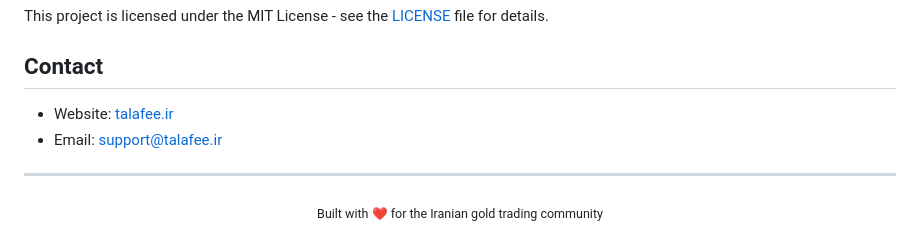
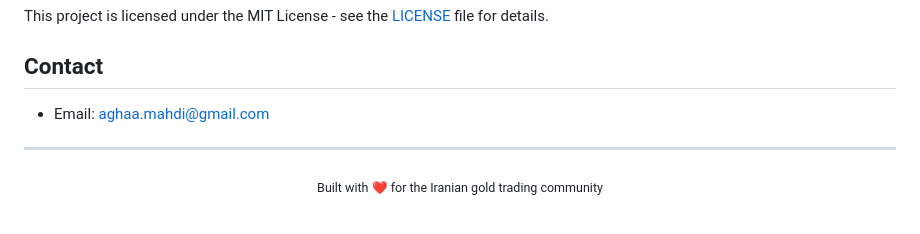
Before and after one commit to mahdincc/talafee, a Markdown page: README.md, the part around the change. GitHub-like rendering.

```diff
--- a/README.md
+++ b/README.md
@@ -188,8 +188,7 @@ This project is licensed under the MIT License - see the [LICENSE](LICENSE) file
 
 ## Contact
 
-- Website: [talafee.ir](https://talafee.ir)
-- Email: support@talafee.ir
+- Email: aghaa.mahdi@gmail.com
 
 ---
 
```
